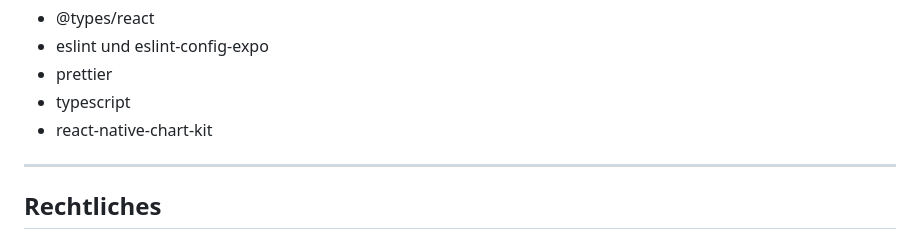
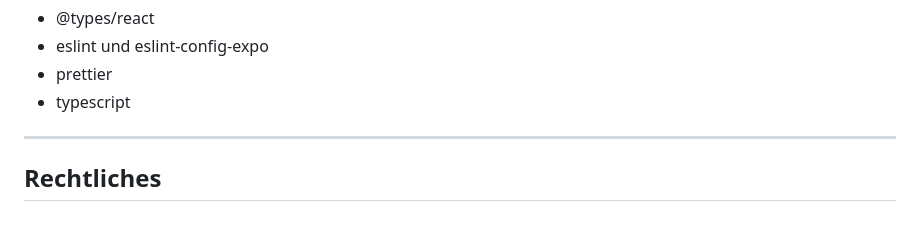
Before and after one commit to ma-wsky/SOMA, a Markdown page: README.md, the part around the change. GitHub-like rendering.

Commit message:
read_me update

```diff
--- a/README.md
+++ b/README.md
@@ -246,7 +246,6 @@ Alle Abhängigkeiten werden über den Befehl `npm install` automatisch installie
 - eslint und eslint-config-expo
 - prettier
 - typescript
-- react-native-chart-kit
 
 ---
 
```
